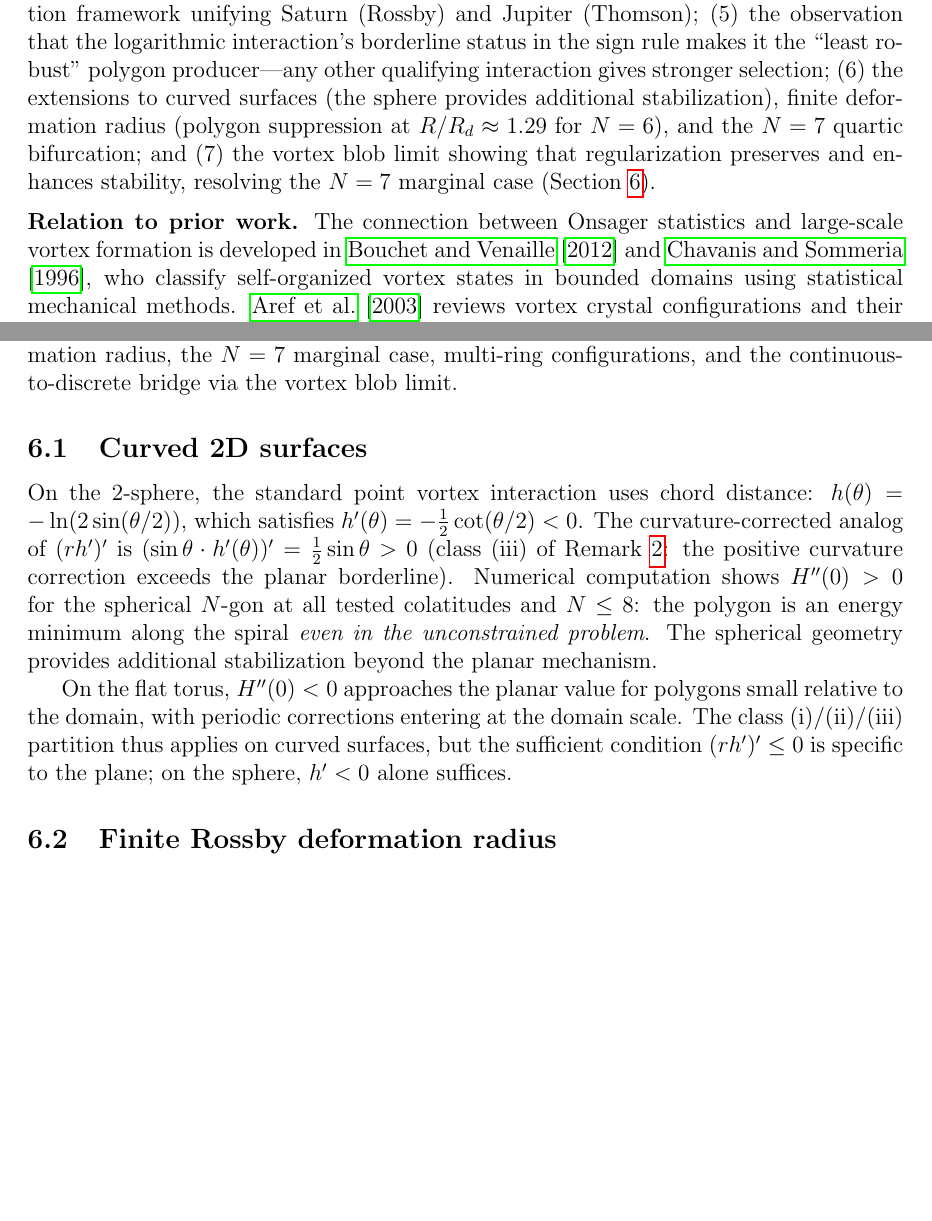
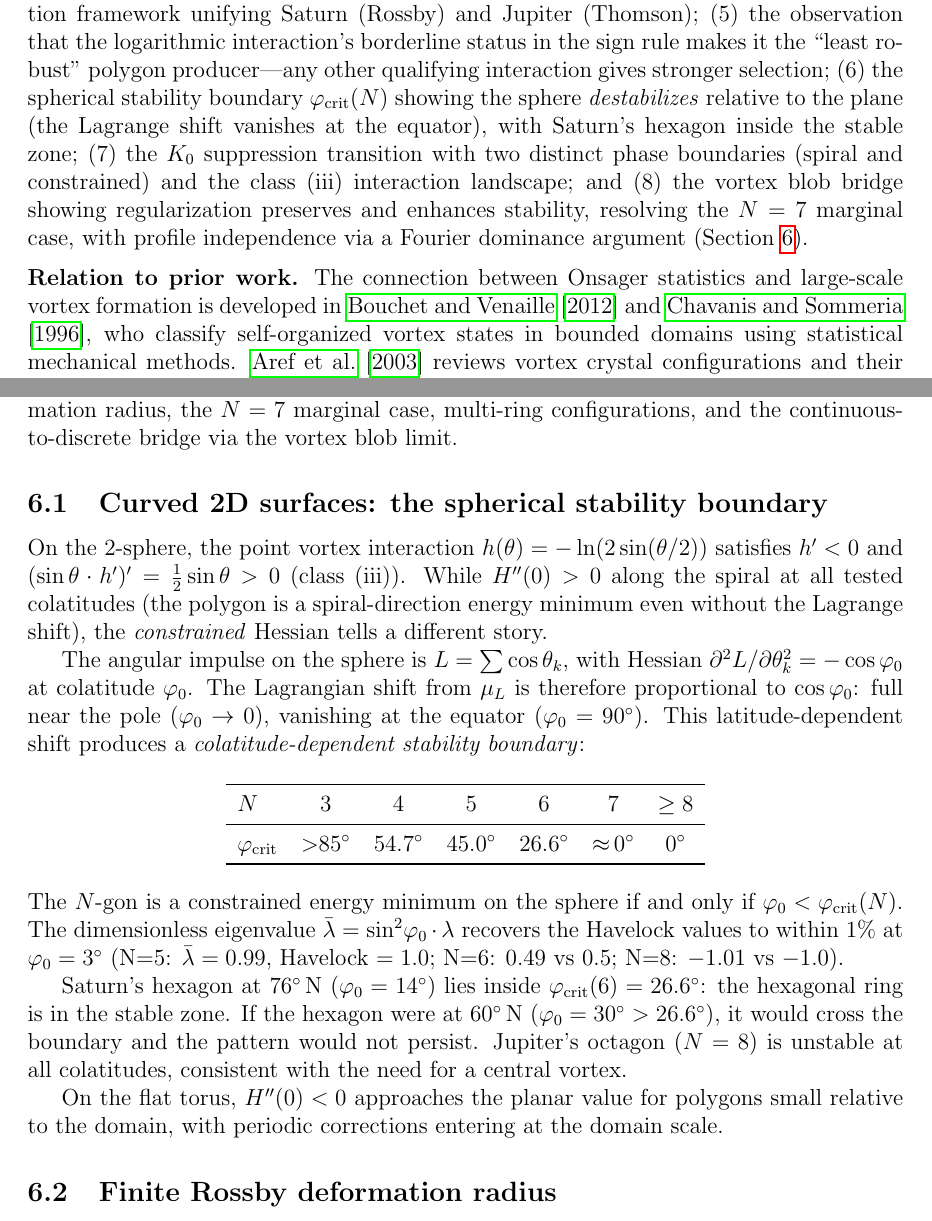
Before and after one commit to speagleg/polar-planetary-polygons, a LaTeX paper (latex/paper/main.tex): two parts of pages 10 and 11 of 16 before the commit and two parts of pages 10 and 11 of 17 after it, joined at a grey line, cut so that both start at the same text, the shorter picture padded with empty space. Compiled offline with pdfLaTeX.

Commit message:
Integrate spherical stability boundary and class (iii) phase diagram
Section 6.1 (Curved surfaces) REWRITTEN:
- Corrects the earlier claim that "sphere stabilizes" — the sphere
  actually DESTABILIZES relative to the plane
- The angular momentum Hessian -cos(phi) vanishes at the equator,
  removing the stabilizing Lagrange shift at low latitudes
- Complete phi_crit(N) table: N=3 (>85deg), N=4 (55deg), N=5 (45deg),
  N=6 (27deg), N=7 (~0deg)
- Saturn's hexagon (14deg colatitude) is inside phi_crit(6)=27deg
- Polar limit verified: recovers Havelock to 1% at phi=3deg

Section 6.2 (K_0) already has phase boundaries from previous commit.

Novelty list updated: items (6)-(8) now reflect the spherical
destabilization, class (iii) landscape, and blob bridge with
profile independence.

17 pages, clean build.

Co-Authored-By: Claude Opus 4.6 (1M context) <noreply@anthropic.com>

```diff
--- a/latex/paper/main.tex
+++ b/latex/paper/main.tex
@@ -701,12 +701,16 @@ and Jupiter (Thomson);
 (5)~the observation that the logarithmic interaction's borderline
 status in the sign rule makes it the ``least robust'' polygon
 producer---any other qualifying interaction gives stronger selection;
-(6)~the extensions to curved surfaces (the sphere provides
-additional stabilization), finite deformation radius (polygon
-suppression at $R/R_d \approx 1.29$ for $N = 6$), and the $N = 7$
-quartic bifurcation; and (7)~the vortex blob limit showing that
-regularization preserves and enhances stability, resolving the $N = 7$
-marginal case (Section~\ref{sec:extensions}).
+(6)~the spherical stability boundary
+$\varphi_{\mathrm{crit}}(N)$ showing the sphere \emph{destabilizes}
+relative to the plane (the Lagrange shift vanishes at the equator),
+with Saturn's hexagon inside the stable zone;
+(7)~the $K_0$ suppression transition with two distinct phase
+boundaries (spiral and constrained) and the class~(iii) interaction
+landscape; and (8)~the vortex blob bridge showing regularization
+preserves and enhances stability, resolving the $N = 7$ marginal
+case, with profile independence via a Fourier dominance argument
+(Section~\ref{sec:extensions}).
 
 \medskip\noindent\textbf{Relation to prior work.}
 The connection between Onsager statistics and large-scale vortex
@@ -764,27 +768,56 @@ finite deformation radius, the $N = 7$ marginal case, multi-ring
 configurations, and the continuous-to-discrete bridge via the vortex
 blob limit.
 
-\subsection{Curved 2D surfaces}
+\subsection{Curved 2D surfaces: the spherical stability boundary}
 \label{sec:curved}
 
-On the 2-sphere, the standard point vortex interaction uses chord
-distance: $h(\theta) = -\ln(2\sin(\theta/2))$, which satisfies
-$h'(\theta) = -\frac12\cot(\theta/2) < 0$.  The curvature-corrected
-analog of $(rh')'$ is
-$(\sin\theta\cdot h'(\theta))' = \tfrac12\sin\theta > 0$
-(class~(iii) of Remark~\ref{rem:borderline}: the positive curvature
-correction exceeds the planar borderline).  Numerical computation
-shows $H''(0) > 0$ for the spherical $N$-gon at all tested colatitudes
-and $N \le 8$: the polygon is an energy minimum along the spiral
-\emph{even in the unconstrained problem}.  The spherical geometry
-provides additional stabilization beyond the planar mechanism.
+On the 2-sphere, the point vortex interaction
+$h(\theta) = -\ln(2\sin(\theta/2))$ satisfies $h' < 0$ and
+$(\sin\theta\cdot h')' = \tfrac12\sin\theta > 0$ (class~(iii)).
+While $H''(0) > 0$ along the spiral at all tested colatitudes
+(the polygon is a spiral-direction energy minimum even without
+the Lagrange shift), the \emph{constrained} Hessian tells a
+different story.
+
+The angular impulse on the sphere is
+$L = \sum\cos\theta_k$, with Hessian
+$\partial^2 L/\partial\theta_k^2 = -\cos\varphi_0$ at colatitude
+$\varphi_0$.  The Lagrangian shift from $\mu_L$ is therefore
+proportional to $\cos\varphi_0$: full near the pole ($\varphi_0 \to 0$),
+vanishing at the equator ($\varphi_0 = 90^\circ$).  This
+latitude-dependent shift produces a \emph{colatitude-dependent
+stability boundary}:
+
+\begin{center}
+\begin{tabular}{lcccccc}
+\toprule
+$N$ & 3 & 4 & 5 & 6 & 7 & $\ge 8$ \\
+\midrule
+$\varphi_{\mathrm{crit}}$ & ${>}85^\circ$ & $54.7^\circ$ &
+  $45.0^\circ$ & $26.6^\circ$ & ${\approx}\,0^\circ$ & $0^\circ$ \\
+\bottomrule
+\end{tabular}
+\end{center}
+
+\noindent
+The $N$-gon is a constrained energy minimum on the sphere if and only
+if $\varphi_0 < \varphi_{\mathrm{crit}}(N)$.  The dimensionless
+eigenvalue $\bar\lambda = \sin^2\!\varphi_0 \cdot \lambda$ recovers
+the Havelock values to within $1\%$ at $\varphi_0 = 3^\circ$
+(N=5: $\bar\lambda = 0.99$, Havelock $= 1.0$;
+N=6: $0.49$ vs $0.5$; N=8: $-1.01$ vs $-1.0$).
+
+Saturn's hexagon at $76^\circ$\,N ($\varphi_0 = 14^\circ$) lies
+inside $\varphi_{\mathrm{crit}}(6) = 26.6^\circ$: the hexagonal
+ring is in the stable zone.  If the hexagon were at $60^\circ$\,N
+($\varphi_0 = 30^\circ > 26.6^\circ$), it would cross the boundary
+and the pattern would not persist.  Jupiter's octagon ($N = 8$) is
+unstable at all colatitudes, consistent with the need for a
+central vortex.
 
 On the flat torus, $H''(0) < 0$ approaches the planar value for
 polygons small relative to the domain, with periodic corrections
-entering at the domain scale.  The class~(i)/(ii)/(iii) partition
-thus applies on curved surfaces, but the sufficient condition
-$(rh')' \le 0$ is specific to the plane; on the sphere, $h' < 0$
-alone suffices.
+entering at the domain scale.
 
 \subsection{Finite Rossby deformation radius}
 \label{sec:deformation}
```
Also changed, not shown: paper.pdf.
